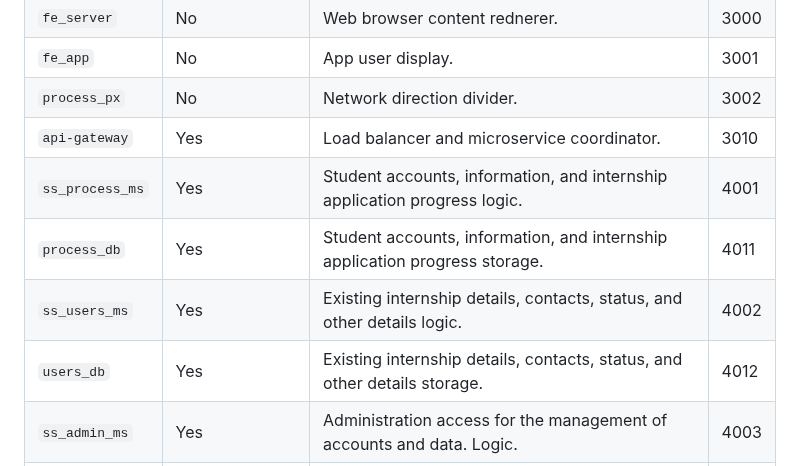
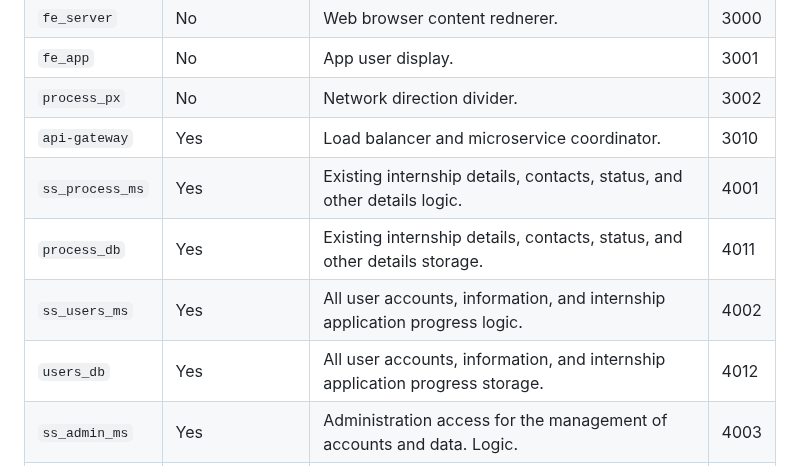
Before and after one commit to jdavidrt/spopa-25-frontend, a Markdown page: README.md, the part around the change. GitHub-like rendering.

```diff
--- a/README.md
+++ b/README.md
@@ -100,10 +100,10 @@ Spopa is a distributed platform designed to connect university students with pro
 |`fe_app`       |No |App user display.                          |3001|
 |`process_px`   |No |Network direction divider.                 |3002|
 |`api-gateway`  |Yes|Load balancer and microservice coordinator.|3010|
-|`ss_process_ms`|Yes|Student accounts, information, and internship application progress logic.  |4001|
-|`process_db`|Yes|Student accounts, information, and internship application progress storage.|4011|
-|`ss_users_ms` |Yes|Existing internship details, contacts, status, and other details logic.    |4002|
-|`users_db` |Yes|Existing internship details, contacts, status, and other details storage.  |4012|
+|`ss_process_ms`|Yes|Existing internship details, contacts, status, and other details logic.|4001|
+|`process_db`|Yes|Existing internship details, contacts, status, and other details storage. |4011|
+|`ss_users_ms` |Yes|All user accounts, information, and internship application progress logic.      |4002|
+|`users_db` |Yes|All user accounts, information, and internship application progress storage.|4012|
 |`ss_admin_ms`  |Yes|Administration access for the management of accounts and data. Logic.      |4003|
 |`admin_db`  |Yes|Administration access for the management of accounts and data. Storage.    |4013|
 
```
